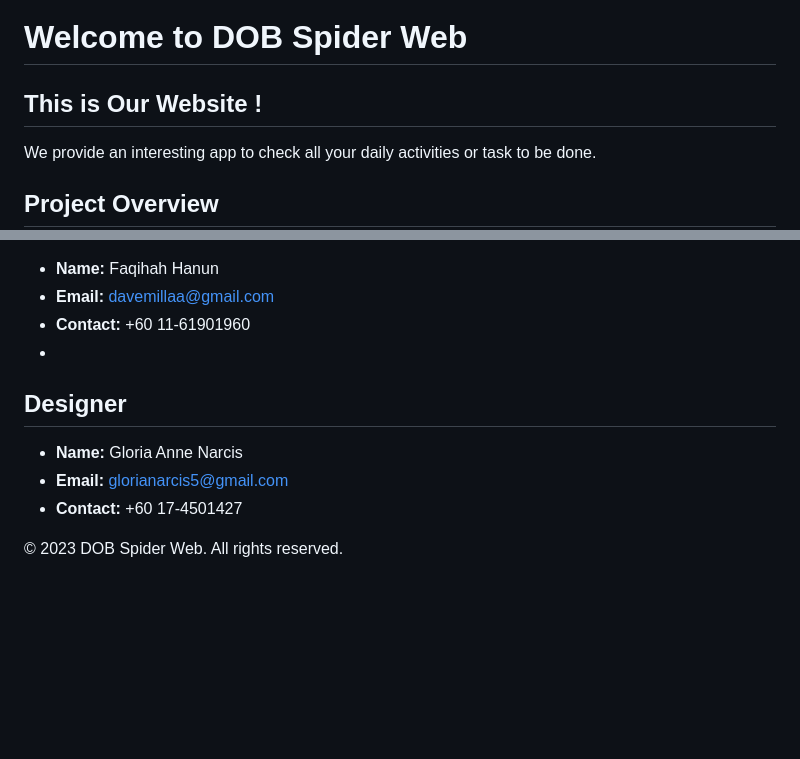
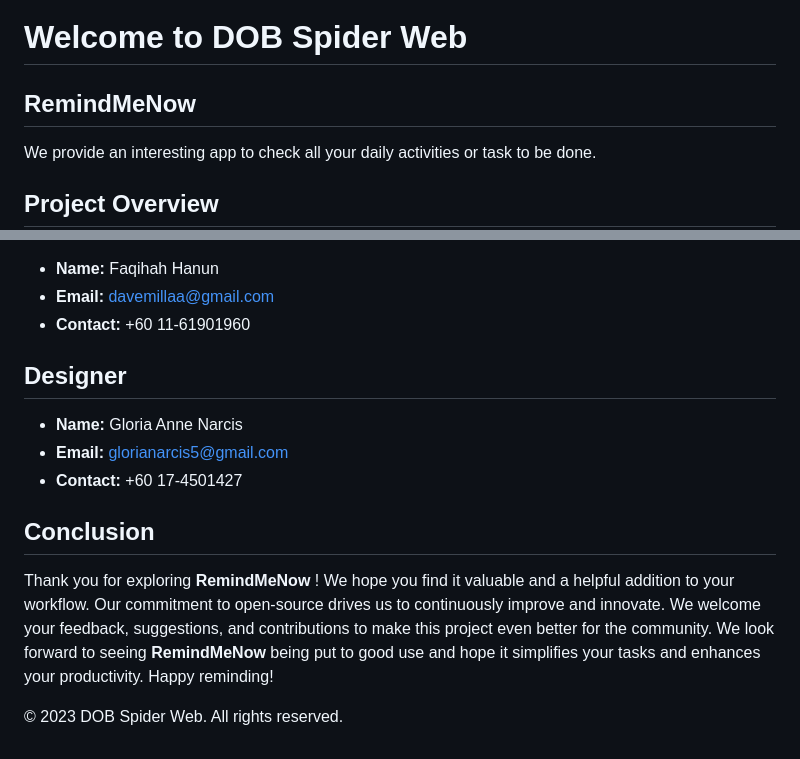
Before and after one commit to DOBSpiderweb/DOBSpiderweb.github.io, a Markdown page: README.md, 2 parts joined by grey strips. GitHub-like rendering; blank space fills up the shorter version.

```diff
--- a/README.md
+++ b/README.md
@@ -19,7 +19,7 @@ The Spider Web of SMK Datuk Onn
 <main>
         <!-- Home section -->
         <section id="home">
-            <h2>This is Our Website ! </h2>
+            <h2>RemindMeNow</h2>
             <p>We provide an interesting app to check all your daily activities or task to be done.</p>
 
 
@@ -102,7 +102,7 @@ Before you begin, make sure you have the following installed:
 - **Name:** Faqihah Hanun
 - **Email:** davemillaa@gmail.com
 - **Contact:** +60 11-61901960
--
+
  ## Designer
 
 - **Name:** Gloria Anne Narcis
@@ -110,8 +110,10 @@ Before you begin, make sure you have the following installed:
 - **Contact:** +60 17-4501427
 
 
+## Conclusion
 
-
+Thank you for exploring **RemindMeNow** ! We hope you find it valuable and a helpful addition to your workflow. Our commitment to open-source drives us to continuously improve and innovate. We welcome your feedback, suggestions, and contributions to make this project even better for the community.
+We look forward to seeing **RemindMeNow** being put to good use and hope it simplifies your tasks and enhances your productivity. Happy reminding!
 
 
 
```
